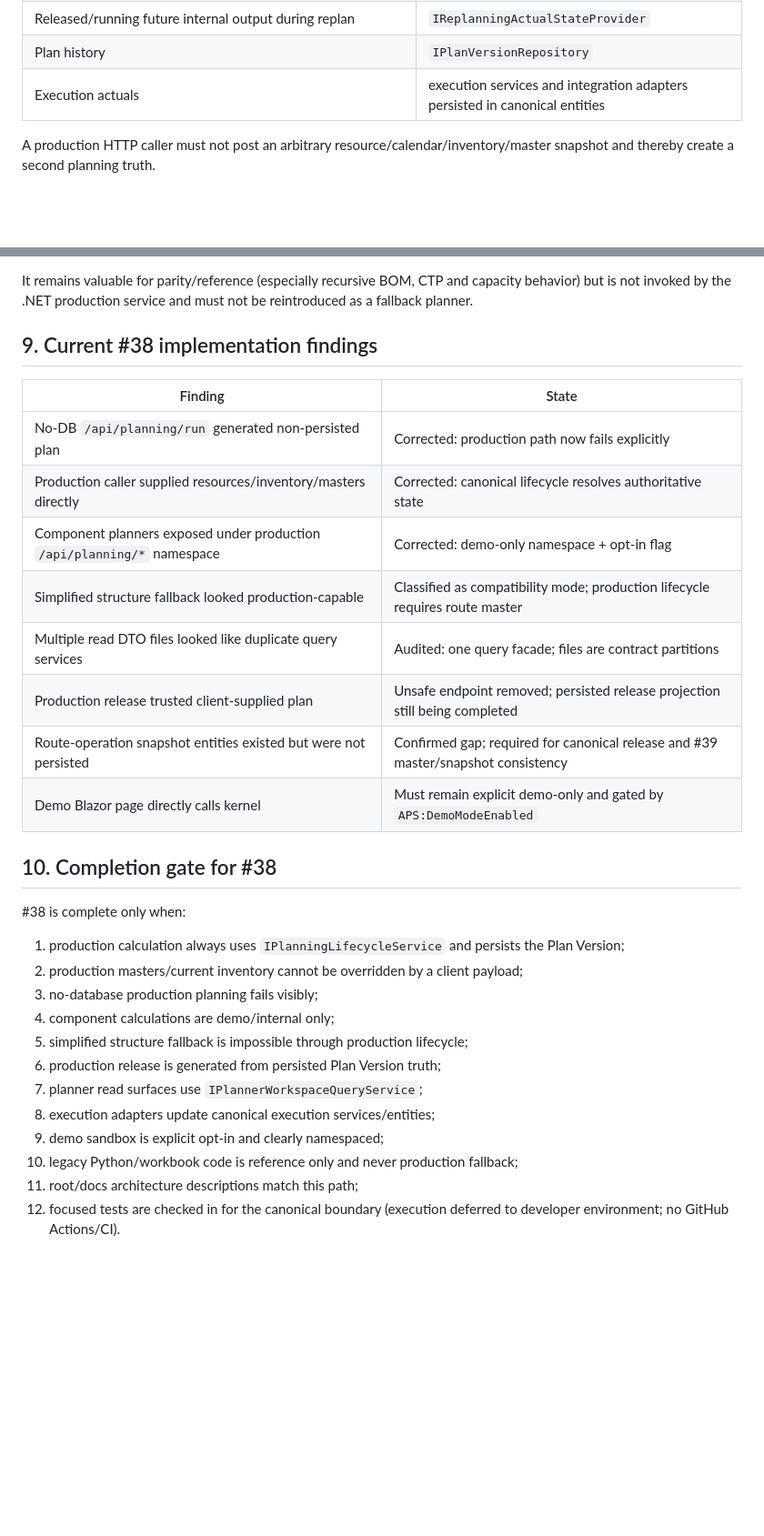
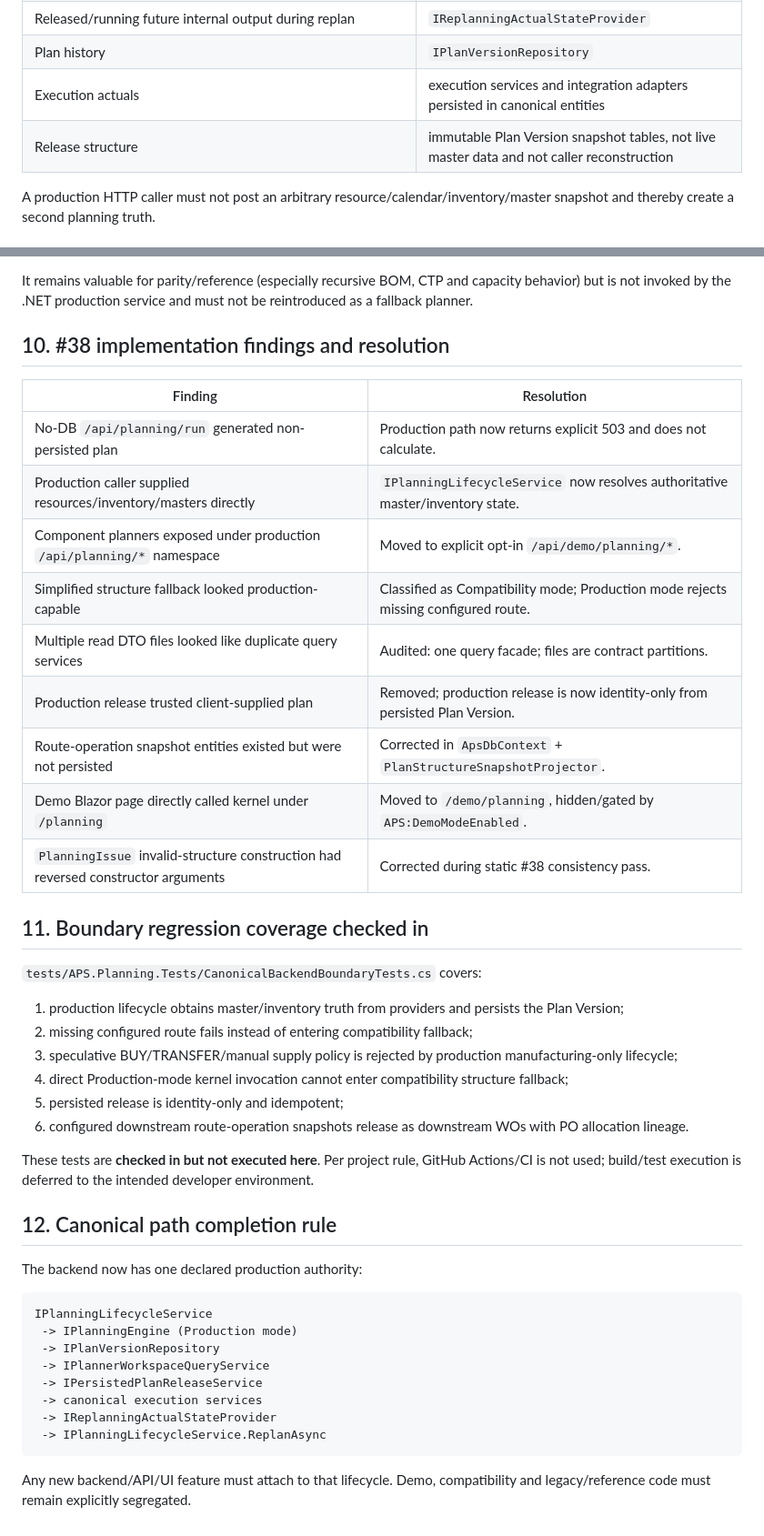
Before and after one commit to bhadkamkar9snehil/APS, a Markdown page: docs/APS_Backend_Canonical_Path_Inventory.md, 2 parts joined by grey strips. Shown at 91% size. GitHub-like rendering; blank space fills up the shorter version.

Commit message:
Complete canonical backend path inventory

````diff
--- a/docs/APS_Backend_Canonical_Path_Inventory.md
+++ b/docs/APS_Backend_Canonical_Path_Inventory.md
@@ -45,6 +51,7 @@ Production planning command
 | Released/running future internal output during replan | `IReplanningActualStateProvider` |
 | Plan history | `IPlanVersionRepository` |
 | Execution actuals | execution services and integration adapters persisted in canonical entities |
+| Release structure | immutable Plan Version snapshot tables, not live master data and not caller reconstruction |
 
 A production HTTP caller must not post an arbitrary resource/calendar/inventory/master snapshot and thereby create a second planning truth.
 
@@ -147,32 +169,46 @@ The Python/workbook stack is **Legacy/Reference**:
 
 It remains valuable for parity/reference (especially recursive BOM, CTP and capacity behavior) but is not invoked by the .NET production service and must not be reintroduced as a fallback planner.
 
-## 9. Current #38 implementation findings
+## 10. #38 implementation findings and resolution
 
-| Finding | State |
+| Finding | Resolution |
 |---|---|
-| No-DB `/api/planning/run` generated non-persisted plan | Corrected: production path now fails explicitly |
-| Production caller supplied resources/inventory/masters directly | Corrected: canonical lifecycle resolves authoritative state |
-| Component planners exposed under production `/api/planning/*` namespace | Corrected: demo-only namespace + opt-in flag |
-| Simplified structure fallback looked production-capable | Classified as compatibility mode; production lifecycle requires route master |
-| Multiple read DTO files looked like duplicate query services | Audited: one query facade; files are contract partitions |
-| Production release trusted client-supplied plan | Unsafe endpoint removed; persisted release projection still being completed |
-| Route-operation snapshot entities existed but were not persisted | Confirmed gap; required for canonical release and #39 master/snapshot consistency |
-| Demo Blazor page directly calls kernel | Must remain explicit demo-only and gated by `APS:DemoModeEnabled` |
+| No-DB `/api/planning/run` generated non-persisted plan | Production path now returns explicit 503 and does not calculate. |
+| Production caller supplied resources/inventory/masters directly | `IPlanningLifecycleService` now resolves authoritative master/inventory state. |
+| Component planners exposed under production `/api/planning/*` namespace | Moved to explicit opt-in `/api/demo/planning/*`. |
+| Simplified structure fallback looked production-capable | Classified as Compatibility mode; Production mode rejects missing configured route. |
+| Multiple read DTO files looked like duplicate query services | Audited: one query facade; files are contract partitions. |
+| Production release trusted client-supplied plan | Removed; production release is now identity-only from persisted Plan Version. |
+| Route-operation snapshot entities existed but were not persisted | Corrected in `ApsDbContext` + `PlanStructureSnapshotProjector`. |
+| Demo Blazor page directly called kernel under `/planning` | Moved to `/demo/planning`, hidden/gated by `APS:DemoModeEnabled`. |
+| `PlanningIssue` invalid-structure construction had reversed constructor arguments | Corrected during static #38 consistency pass. |
 
-## 10. Completion gate for #38
+## 11. Boundary regression coverage checked in
 
-#38 is complete only when:
+`tests/APS.Planning.Tests/CanonicalBackendBoundaryTests.cs` covers:
 
-1. production calculation always uses `IPlanningLifecycleService` and persists the Plan Version;
-2. production masters/current inventory cannot be overridden by a client payload;
-3. no-database production planning fails visibly;
-4. component calculations are demo/internal only;
-5. simplified structure fallback is impossible through production lifecycle;
-6. production release is generated from persisted Plan Version truth;
-7. planner read surfaces use `IPlannerWorkspaceQueryService`;
-8. execution adapters update canonical execution services/entities;
-9. demo sandbox is explicit opt-in and clearly namespaced;
-10. legacy Python/workbook code is reference only and never production fallback;
-11. root/docs architecture descriptions match this path;
-12. focused tests are checked in for the canonical boundary (execution deferred to developer environment; no GitHub Actions/CI).
+1. production lifecycle obtains master/inventory truth from providers and persists the Plan Version;
+2. missing configured route fails instead of entering compatibility fallback;
+3. speculative BUY/TRANSFER/manual supply policy is rejected by production manufacturing-only lifecycle;
+4. direct Production-mode kernel invocation cannot enter compatibility structure fallback;
+5. persisted release is identity-only and idempotent;
+6. configured downstream route-operation snapshots release as downstream WOs with PO allocation lineage.
+
+These tests are **checked in but not executed here**. Per project rule, GitHub Actions/CI is not used; build/test execution is deferred to the intended developer environment.
+
+## 12. Canonical path completion rule
+
+The backend now has one declared production authority:
+
+```text
+IPlanningLifecycleService
+ -> IPlanningEngine (Production mode)
+ -> IPlanVersionRepository
+ -> IPlannerWorkspaceQueryService
+ -> IPersistedPlanReleaseService
+ -> canonical execution services
+ -> IReplanningActualStateProvider
+ -> IPlanningLifecycleService.ReplanAsync
+```
+
+Any new backend/API/UI feature must attach to that lifecycle. Demo, compatibility and legacy/reference code must remain explicitly segregated.
````
Also changed, not shown: other parts of docs/APS_Backend_Canonical_Path_Inventory.md (+45 -24 lines).
